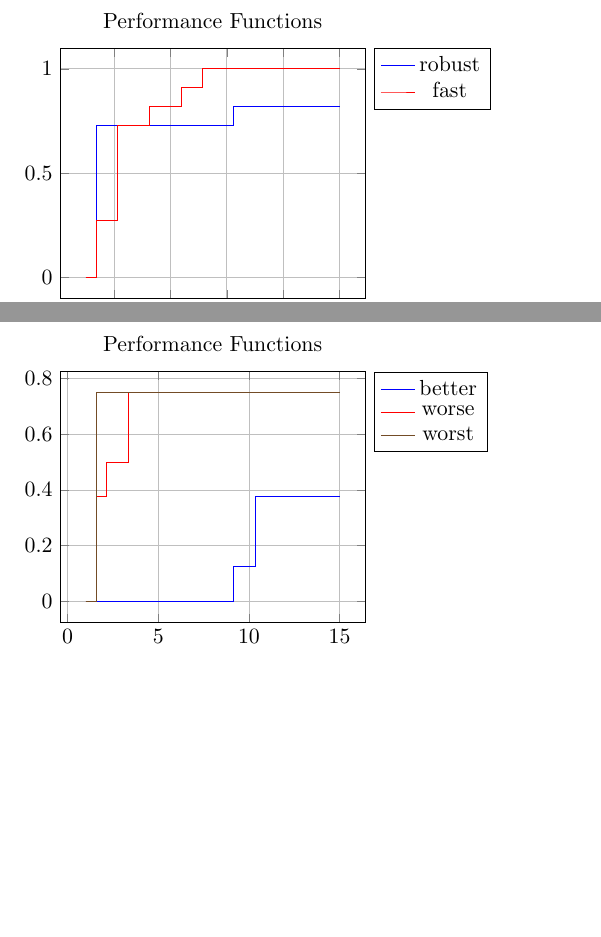
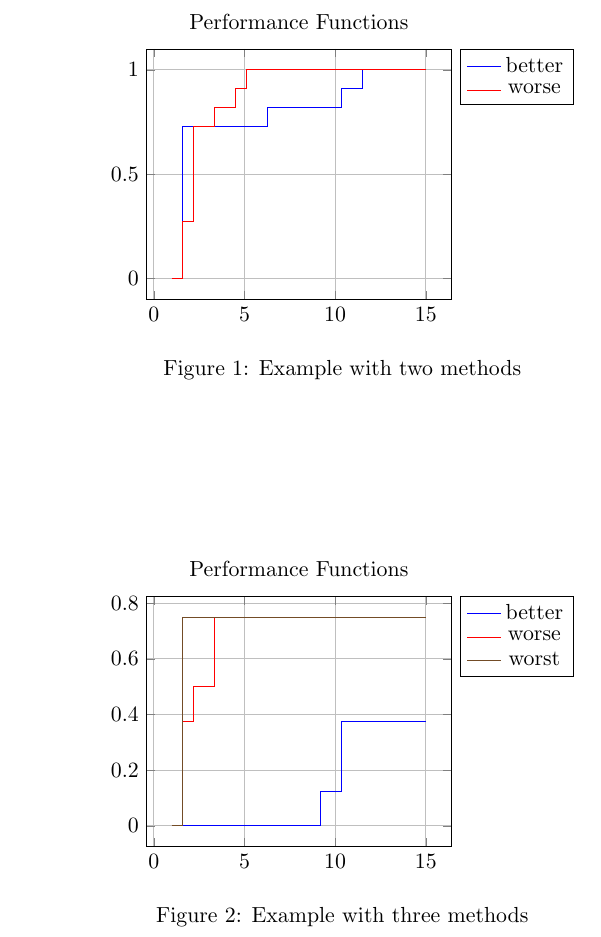
Before and after one commit to PHPirates/perf, a LaTeX problem sheet (src/usage-example.tex): two parts of pages 1 and 2 of 2 before the commit and part of page 2 of 2 after it, the two joined at a grey line, cut so that both start at the same text, the shorter picture padded with empty space. Compiled offline with pdfLaTeX.

Commit message:
Improved usage example

```diff
--- a/src/usage-example.tex
+++ b/src/usage-example.tex
@@ -30,13 +30,18 @@
         \end{axis}
     \end{tikzpicture}
 
+    \begin{figure}
+        \centering
         \begin{tikzpicture}
             \begin{axis}[title=Performance Functions,height=6cm,
             legend pos=outer north east,grid=both,no marks]
-            \addprofiles{2}{10}
-            \legend{robust,fast}
+                \addprofiles{2}{15}
+                \legend{better,worse,worst}
             \end{axis}
         \end{tikzpicture}
+        \label{fig:example-2-methods}
+        \caption{Example with two methods}
+    \end{figure}
 
 
     %
@@ -55,6 +60,8 @@
     16383 2 9999 \\
     }
 
+    \begin{figure}
+        \centering
         \begin{tikzpicture}
             \begin{axis}[title=Performance Functions,height=6cm,
             legend pos=outer north east,grid=both,no marks]
@@ -62,6 +69,11 @@
                 \legend{better,worse,worst}
             \end{axis}
         \end{tikzpicture}
+        \label{fig:example-3-methods}
+        \caption{Example with three methods}
+    \end{figure}
+
+
 
 
 \end{document}
```
Also changed, not shown: src/perf.sty (+0 -1 lines). Lines whose indentation alone changed are shown as unchanged.
